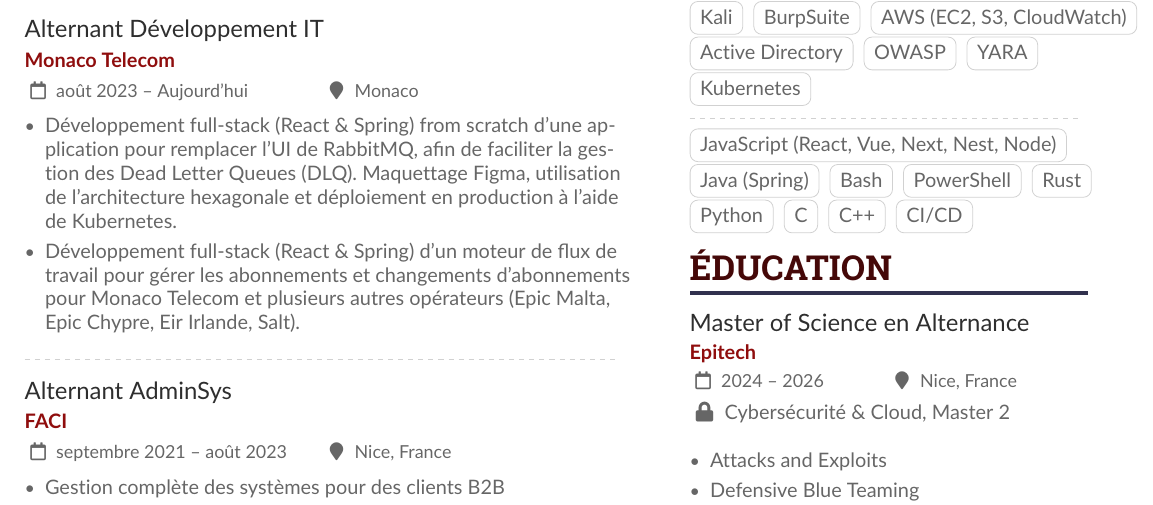
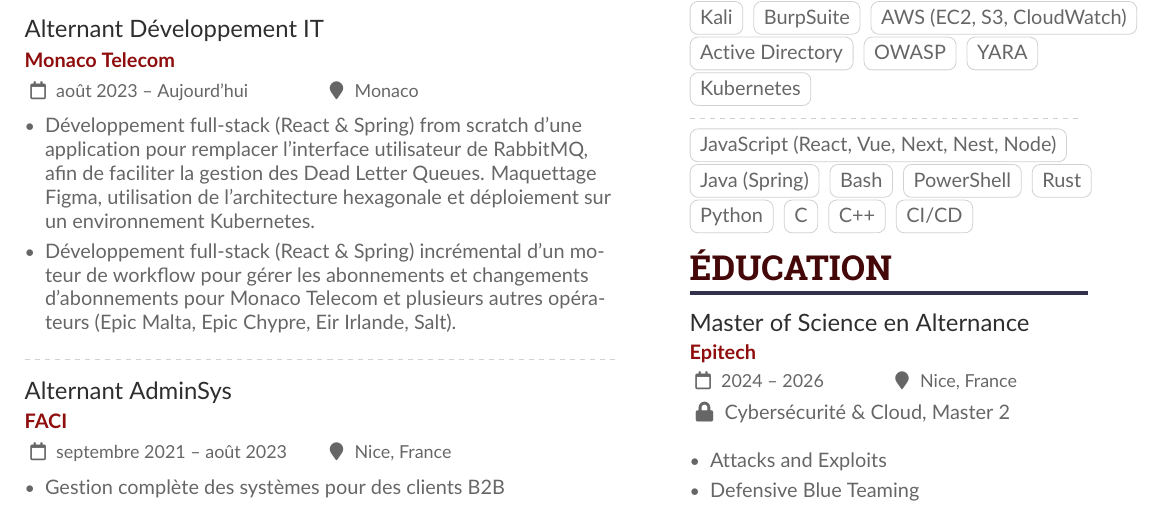
Before and after one commit to lukyyy9/cv, a LaTeX CV (cv.tex): part of the page, cut so that both start at the same text. Compiled offline with pdfLaTeX.

Commit message:
Update cv.tex

```diff
--- a/cv.tex
+++ b/cv.tex
@@ -58,8 +58,8 @@
 
 \cvevent{Alternant Développement IT}{Monaco Telecom}{août 2023 -- Aujourd'hui}{Monaco}
 \begin{itemize}
-    \item Développement full-stack (React \& Spring) from scratch d'une application pour remplacer l'UI de RabbitMQ, afin de faciliter la gestion des Dead Letter Queues (DLQ). Maquettage Figma, utilisation de l'architecture hexagonale et déploiement en production à l'aide de Kubernetes.
-    \item Développement  full-stack (React \& Spring) d'un moteur de flux de travail pour gérer les abonnements et changements d’abonnements pour Monaco Telecom et plusieurs autres opérateurs (Epic Malta, Epic Chypre, Eir Irlande, Salt).
+    \item Développement full-stack (React \& Spring) from scratch d'une application pour remplacer l'interface utilisateur de RabbitMQ, afin de faciliter la gestion des Dead Letter Queues. Maquettage Figma, utilisation de l'architecture hexagonale et déploiement sur un environnement Kubernetes.
+    \item Développement full-stack (React \& Spring) incrémental d'un moteur de workflow pour gérer les abonnements et changements d’abonnements pour Monaco Telecom et plusieurs autres opérateurs (Epic Malta, Epic Chypre, Eir Irlande, Salt).
 \end{itemize}
 
 \divider
```
